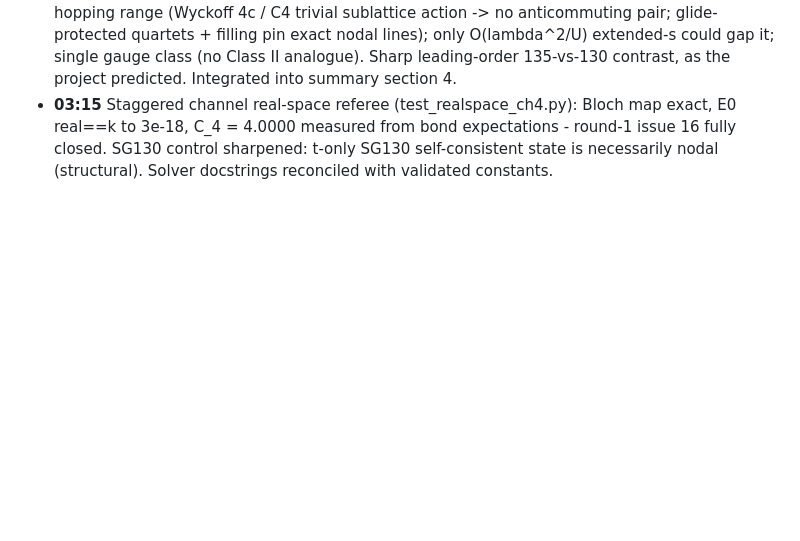
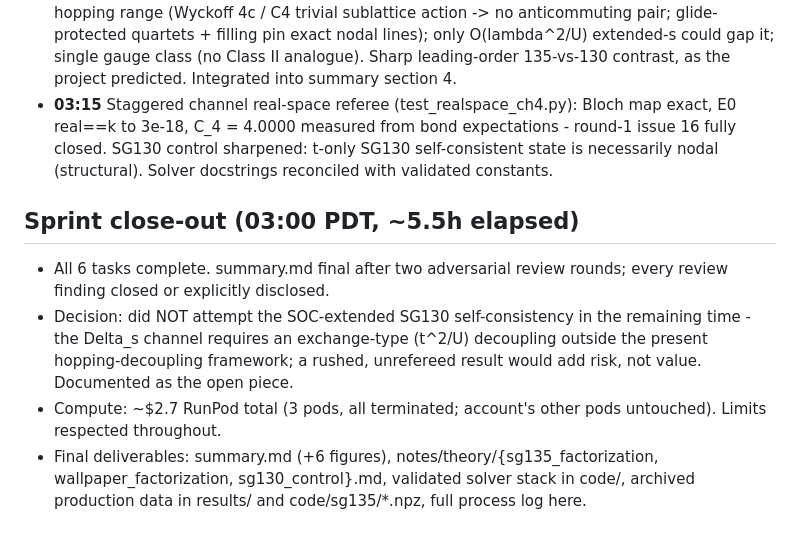
Before and after one commit to chainik1125/135_MFT, a Markdown page: notes/log.md, the part around the change. Rendered like a GitHub page; blank space fills up the shorter version.

Commit message:
Sprint close-out
Co-Authored-By: Claude Fable 5 <noreply@anthropic.com>

```diff
--- a/notes/log.md
+++ b/notes/log.md
@@ -46,3 +46,9 @@
 - **02:30-03:00** Round-2 review: blockers confirmed fixed; caught U* mis-pin (SC was compared against the wrong branch). Resolved with data at nk=8+12: first-order SC<->Z2 transition at U* in (0.80, 0.85), both branches on both sides; the gapped branch extends down to U=0.8 (earlier "fails below 1.0" was cold seeding). All round-2 minors fixed (figure legends, annotations, terminology parenthetical).
 - **03:00** SG130 control agent delivered (notes/theory/sg130_control.md): WPVZ Table S1 verified from local PDFs (SG130: 8Z, SG135: 4Z); mirrored construction PROVABLY fails in SG130 at hopping range (Wyckoff 4c / C4 trivial sublattice action -> no anticommuting pair; glide-protected quartets + filling pin exact nodal lines); only O(lambda^2/U) extended-s could gap it; single gauge class (no Class II analogue). Sharp leading-order 135-vs-130 contrast, as the project predicted. Integrated into summary section 4.
 - **03:15** Staggered channel real-space referee (test_realspace_ch4.py): Bloch map exact, E0 real==k to 3e-18, C_4 = 4.0000 measured from bond expectations - round-1 issue 16 fully closed. SG130 control sharpened: t-only SG130 self-consistent state is necessarily nodal (structural). Solver docstrings reconciled with validated constants.
+
+## Sprint close-out (03:00 PDT, ~5.5h elapsed)
+- All 6 tasks complete. summary.md final after two adversarial review rounds; every review finding closed or explicitly disclosed.
+- Decision: did NOT attempt the SOC-extended SG130 self-consistency in the remaining time - the Delta_s channel requires an exchange-type (t^2/U) decoupling outside the present hopping-decoupling framework; a rushed, unrefereed result would add risk, not value. Documented as the open piece.
+- Compute: ~$2.7 RunPod total (3 pods, all terminated; account's other pods untouched). Limits respected throughout.
+- Final deliverables: summary.md (+6 figures), notes/theory/{sg135_factorization, wallpaper_factorization, sg130_control}.md, validated solver stack in code/, archived production data in results/ and code/sg135/*.npz, full process log here.
```
